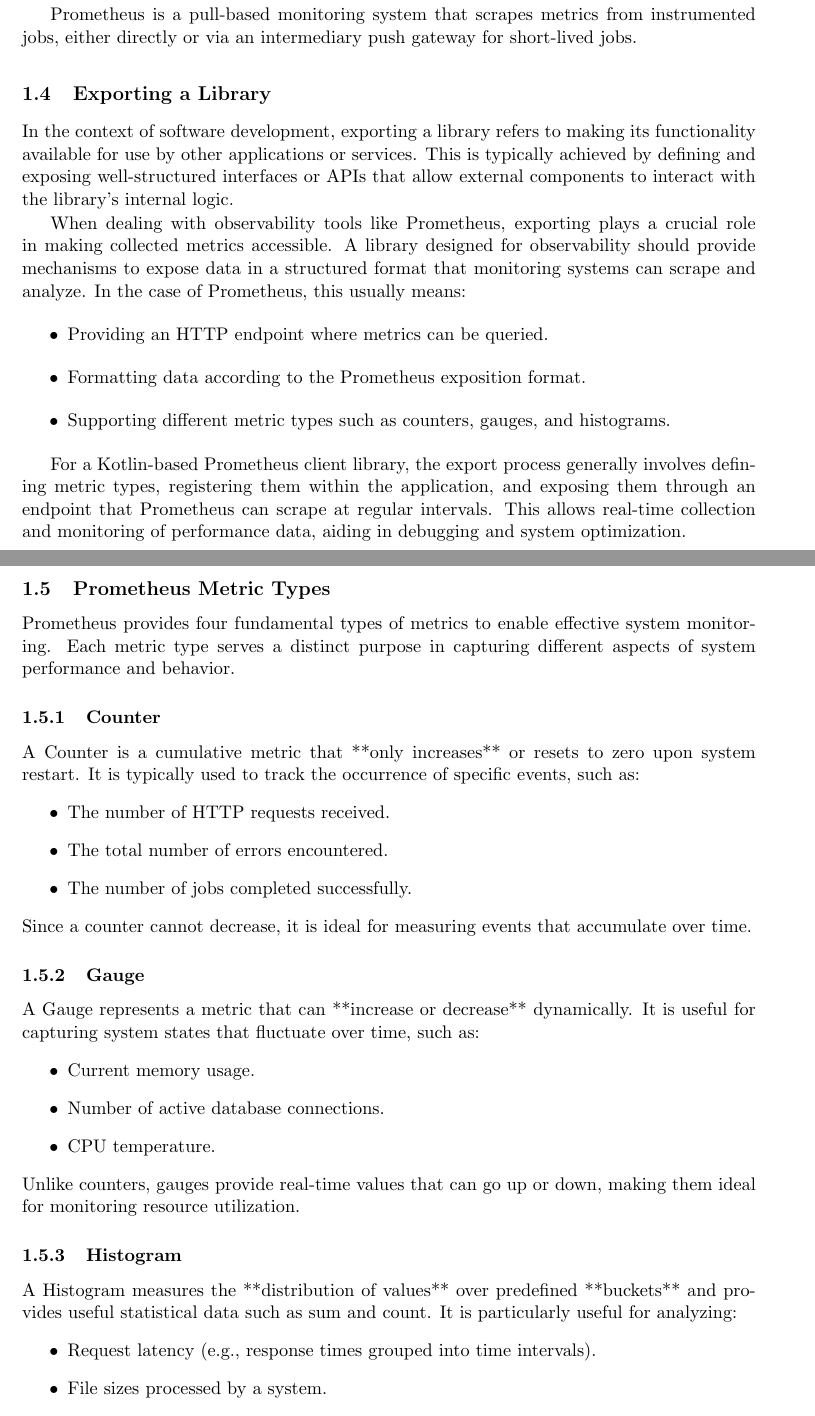
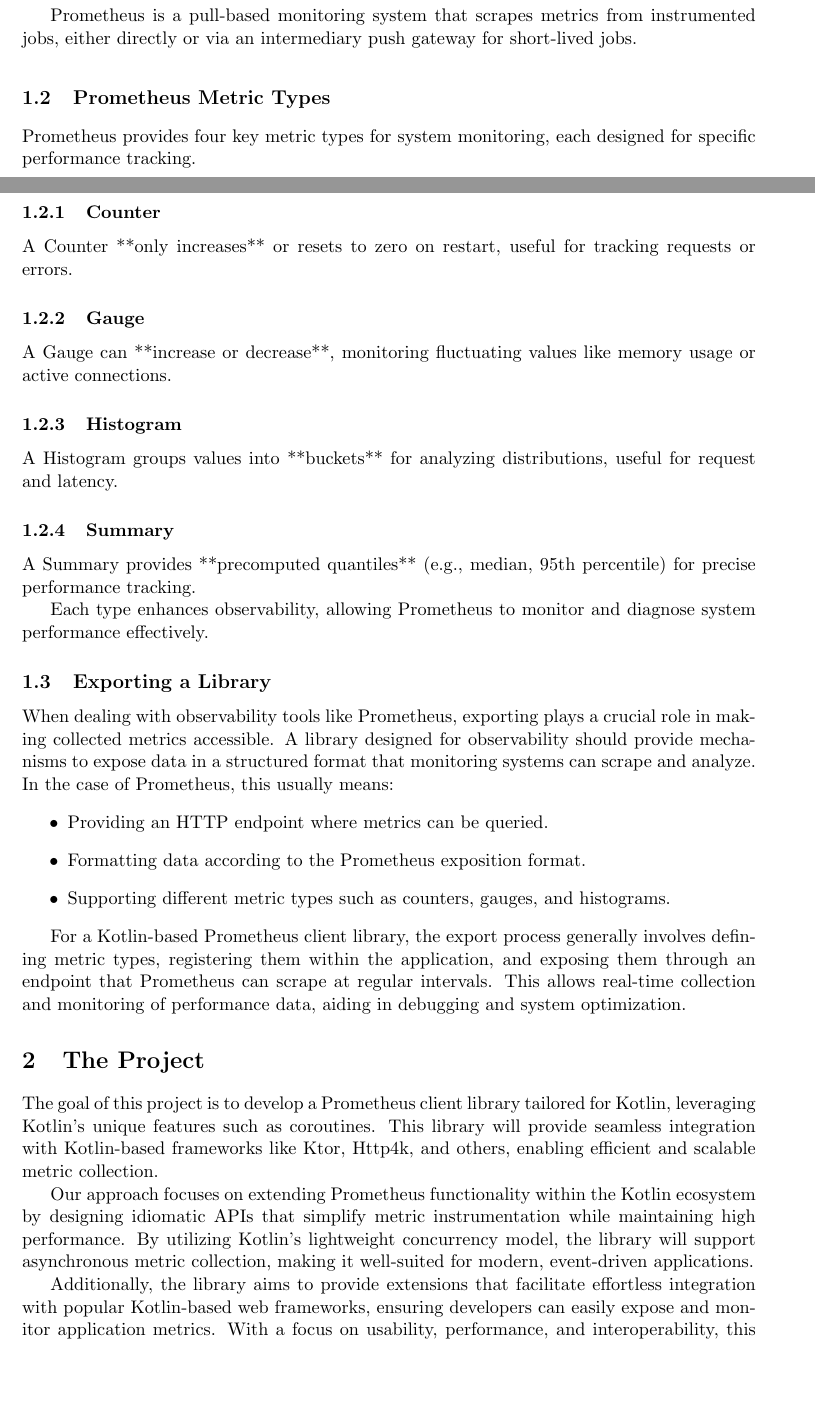
Before and after one commit to Rxfa/prometheus_kotlin_client, a LaTeX document (docs/proposal/ExemploLatex.tex): two parts of pages 2 and 3 of 5 before the commit and two parts of pages 1 and 2 of 3 after it, joined at a grey line, cut so that both start at the same text, the shorter picture padded with empty space. Compiled offline with pdfLaTeX.

Commit message:
shortened the introduction and added project section

```diff
--- a/docs/proposal/ExemploLatex.tex
+++ b/docs/proposal/ExemploLatex.tex
@@ -20,7 +20,7 @@
 \author{
 \begin{tabular}{c}
              Mário Rijo, n.º 50561, e-mail: A50561@alunos.isel.pt, tel.: 924422578\\
-             Rafael Nicolau, n.º 50546, e-mail: A50561@alunos.isel.pt, tel.: 924422578\\
+             Rafael Nicolau, n.º 50546, e-mail: A50546@alunos.isel.pt, tel.: 932456007\\
 \end{tabular}}
 
 \date{
@@ -74,9 +50,24 @@
 
 Prometheus is a pull-based monitoring system that scrapes metrics from instrumented jobs, either directly or via an intermediary push gateway for short-lived jobs.
 
+\subsection{Prometheus Metric Types}
+Prometheus provides four key metric types for system monitoring, each designed for specific performance tracking.
+
+\subsubsection{Counter}
+A Counter **only increases** or resets to zero on restart, useful for tracking requests or errors.
+
+\subsubsection{Gauge}
+A Gauge can **increase or decrease**, monitoring fluctuating values like memory usage or active connections.
+
+\subsubsection{Histogram}
+A Histogram groups values into **buckets** for analyzing distributions, useful for request and latency.
+
+\subsubsection{Summary}
+A Summary provides **precomputed quantiles** (e.g., median, 95th percentile) for precise performance tracking.
+
+Each type enhances observability, allowing Prometheus to monitor and diagnose system performance effectively.
+
 \subsection{Exporting a Library}
-In the context of software development, exporting a library refers to making its functionality available for use by other applications or services. This is typically achieved by defining and exposing well-structured interfaces or APIs that allow external components to interact with the library's internal logic.
-
 When dealing with observability tools like Prometheus, exporting plays a crucial role in making collected metrics accessible. A library designed for observability should provide mechanisms to expose data in a structured format that monitoring systems can scrape and analyze. In the case of Prometheus, this usually means:
 \begin{itemize}
     \item Providing an HTTP endpoint where metrics can be queried.
@@ -86,30 +77,9 @@
 
 For a Kotlin-based Prometheus client library, the export process generally involves defining metric types, registering them within the application, and exposing them through an endpoint that Prometheus can scrape at regular intervals. This allows real-time collection and monitoring of performance data, aiding in debugging and system optimization.
 
-\subsection{Prometheus Metric Types}
-Prometheus provides four fundamental types of metrics to enable effective system monitoring. Each metric type serves a distinct purpose in capturing different aspects of system performance and behavior.
+\section{The Project}
 
-\subsubsection{Counter}
-A Counter is a cumulative metric that **only increases** or resets to zero upon system restart. It is typically used to track the occurrence of specific events, such as:
-\begin{itemize}
-    \item The number of HTTP requests received.
-    \item The total number of errors encountered.
-    \item The number of jobs completed successfully.
-\end{itemize}
-Since a counter cannot decrease, it is ideal for measuring events that accumulate over time.
+The goal of this project is to develop a Prometheus client library tailored for Kotlin, leveraging Kotlin's unique features such as coroutines. This library will provide seamless integration with Kotlin-based frameworks like Ktor, Http4k, and others, enabling efficient and scalable metric collection.
 
-\subsubsection{Gauge}
-A Gauge represents a metric that can **increase or decrease** dynamically. It is useful for capturing system states that fluctuate over time, such as:
-\begin{itemize}
-    \item Current memory usage.
-    \item Number of active database connections.
-    \item CPU temperature.
-\end{itemize}
-Unlike counters, gauges provide real-time values that can go up or down, making them ideal for monitoring resource utilization.
+Our approach focuses on extending Prometheus functionality within the Kotlin ecosystem by designing idiomatic APIs that simplify metric instrumentation while maintaining high performance. By utilizing Kotlin’s lightweight concurrency model, the library will support asynchronous metric collection, making it well-suited for modern, event-driven applications.
 
-\subsubsection{Histogram}
-A Histogram measures the **distribution of values** over predefined **buckets** and provides useful statistical data such as sum and count. It is particularly useful for analyzing:
-\begin{itemize}
-    \item Request latency (e.g., response times grouped into time intervals).
-    \item File sizes processed by a system.
-    \item Transaction durations.
@@ -130 +86 @@
-\subsection{Kotlin Multiplatform and Its Role in Observability}
+Additionally, the library aims to provide extensions that facilitate effortless integration with popular Kotlin-based web frameworks, ensuring developers can easily expose and monitor application metrics. With a focus on usability, performance, and interoperability, this project will enhance observability in Kotlin applications while maintaining full compatibility with Prometheus’s existing ecosystem.
```
Also changed, not shown: docs/proposal/ExemploLatex.tex (71 more changed lines).
